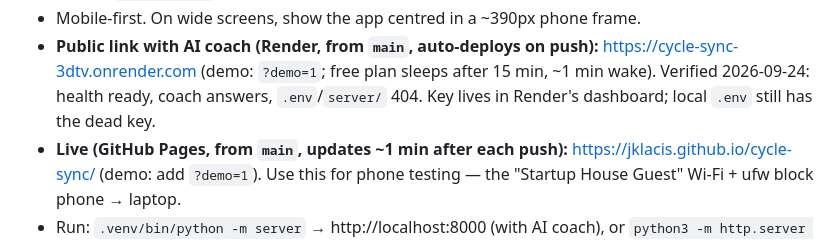
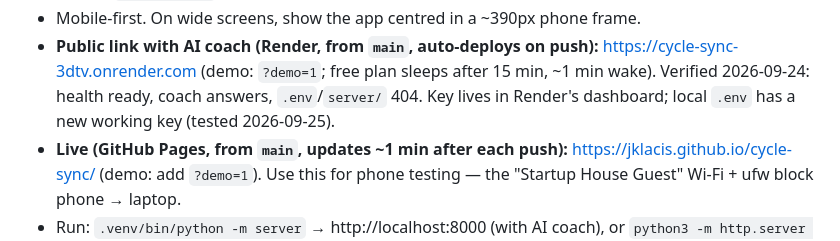
Before and after one commit to JkLacis/cycle-sync, a Markdown page: CLAUDE.md, the part around the change. Drawn GitHub-style.

Commit message:
CLAUDE.md: local Gemini key works again
Co-Authored-By: Claude Opus 5.5 <noreply@anthropic.com>

```diff
--- a/CLAUDE.md
+++ b/CLAUDE.md
@@ -106,7 +106,7 @@ four cycle phases she's in, it suggests how to **move**, what to **eat**, and wh
 - Mobile-first. On wide screens, show the app centred in a ~390px phone frame.
 - **Public link with AI coach (Render, from `main`, auto-deploys on push):** https://cycle-sync-3dtv.onrender.com
   (demo: `?demo=1`; free plan sleeps after 15 min, ~1 min wake). Verified 2026-09-24: health ready, coach answers,
-  `.env`/`server/` 404. Key lives in Render's dashboard; local `.env` still has the dead key.
+  `.env`/`server/` 404. Key lives in Render's dashboard; local `.env` has a new working key (tested 2026-09-25).
 - **Live (GitHub Pages, from `main`, updates ~1 min after each push):** https://jklacis.github.io/cycle-sync/
   (demo: add `?demo=1`). Use this for phone testing — the "Startup House Guest" Wi-Fi + ufw block phone → laptop.
 - Run: `.venv/bin/python -m server` → http://localhost:8000 (with AI coach), or `python3 -m http.server 8000` (offline coach). On phone (same Wi-Fi):
```
